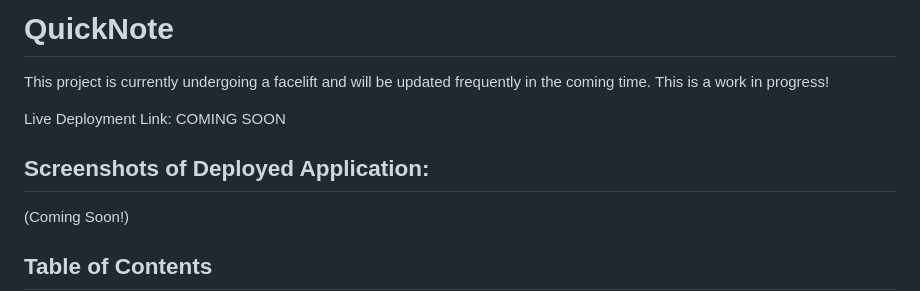
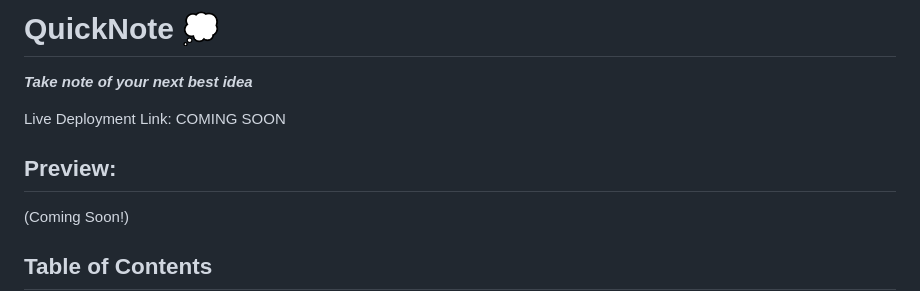
Before and after one commit to jwilferd10/QuickNote, a Markdown page: README.md, the part around the change. Drawn GitHub-style.

Commit message:
Readme: Updated main header and sub-title. Renamed screenshot-preview to just preview.

```diff
--- a/README.md
+++ b/README.md
@@ -1,9 +1,9 @@
-# QuickNote
-This project is currently undergoing a facelift and will be updated frequently in the coming time. This is a work in progress!
+# QuickNote 💭
+***Take note of your next best idea***
 
 Live Deployment Link: COMING SOON
 
-## Screenshots of Deployed Application:
+## Preview:
 (Coming Soon!)
 
 ## Table of Contents
```
